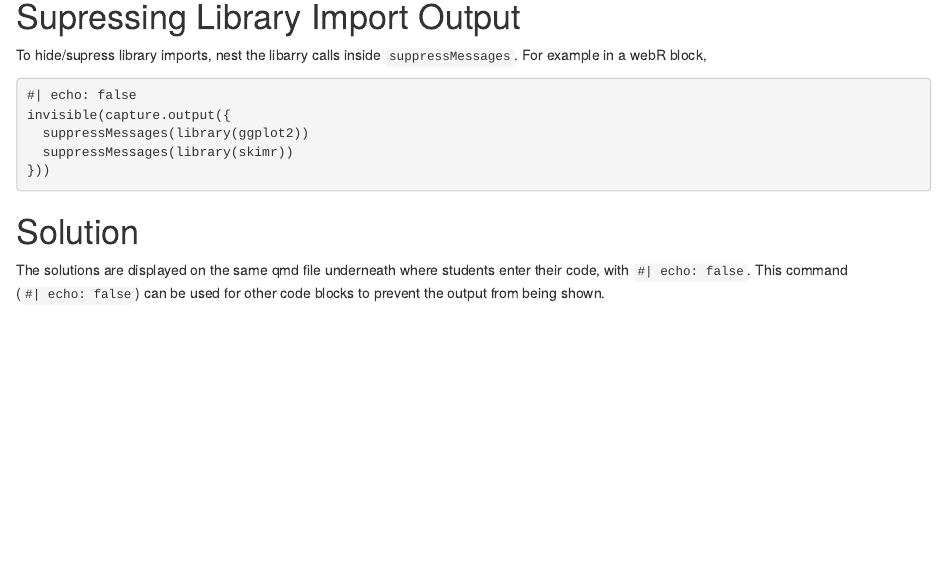
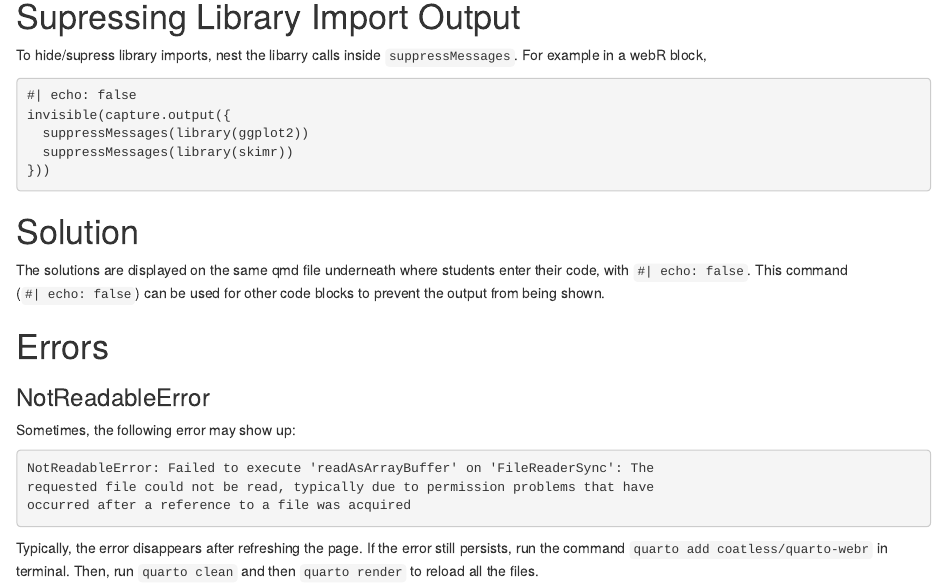
Before and after one commit to nishanmudalige/STA258_Quiz_Questions, an R Markdown document (help.Rmd): the page in a window 1100 px wide, from 2080 px down. Rendered offline with R 4.5, knitr and Pandoc, with nearby package versions.

Commit message:
added errors section

````diff
--- a/help.Rmd
+++ b/help.Rmd
@@ -123,3 +123,15 @@ invisible(capture.output({
 
 The solutions are displayed on the same qmd file underneath where students enter their code, with `#| echo: false`.
 This command (`#| echo: false`) can be used for other code blocks to prevent the output from being shown.
+
+# Errors
+
+### NotReadableError
+Sometimes, the following error may show up:
+```html
+NotReadableError: Failed to execute 'readAsArrayBuffer' on 'FileReaderSync': The
+requested file could not be read, typically due to permission problems that have
+occurred after a reference to a file was acquired
+```
+Typically, the error disappears after refreshing the page. If the error still persists, run the command `quarto add coatless/quarto-webr` in terminal.
+Then, run `quarto clean` and then `quarto render` to reload all the files.
````
Also changed, not shown: 1 other file.
